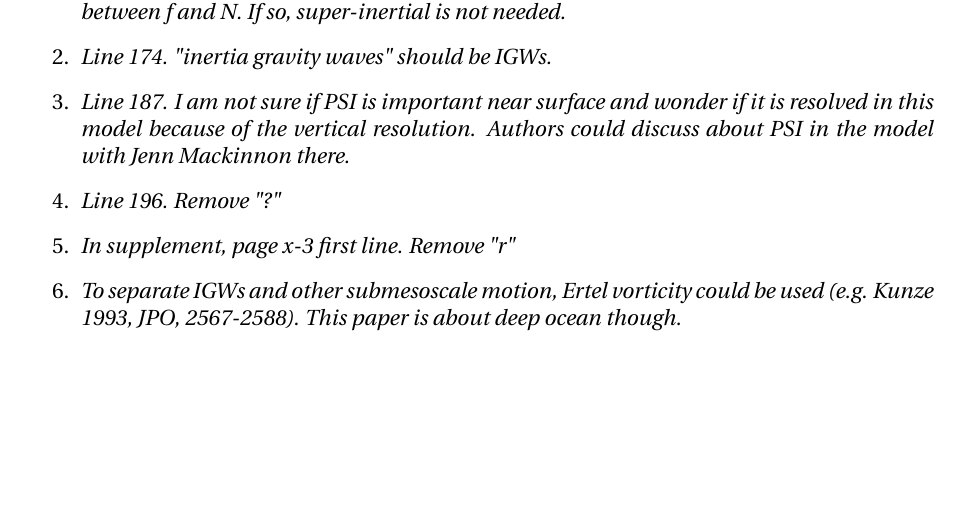
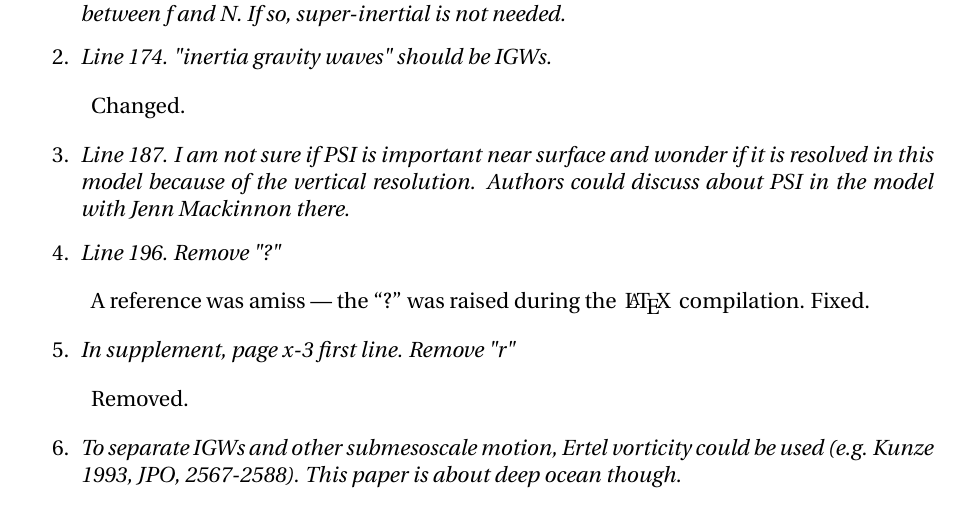
Before and after one commit to cesar-rocha/UpperOceanSeasonality, a LaTeX document (writeup/RochatEtal_ResponseToReviewers_BIS.tex): part of the page, cut so that both start at the same text, the shorter picture padded with empty space. Compiled offline with pdfLaTeX.

Commit message:
Adds reviewers reviwer2

```diff
--- a/writeup/RochatEtal_ResponseToReviewers_BIS.tex
+++ b/writeup/RochatEtal_ResponseToReviewers_BIS.tex
@@ -44,12 +44,6 @@
 \usepackage{fourier, heuristica}
 \usepackage{array, booktabs}
 \usepackage{graphicx}
-\usepackage[x11names]{xcolor}
-\usepackage{colortbl}
-\usepackage{caption}
-\DeclareCaptionFont{blue}{\color{LightSteelBlue3}}
-
-\newcommand{\foo}{\color{LightSteelBlue3}\makebox[0pt]{\textbullet}\hskip-0.5pt\vrule width 1pt\hspace{\labelsep}}
 
 \newcommand{\R}[1]{\textbf{R}\textbf{#1}}
 \newcommand{\ie}{i.e.}
@@ -101,13 +95,25 @@ previous review. I recommend the manuscript be accepted for publication in GRL.}
 
 \item {\it Line 174. "inertia gravity waves" should be IGWs.}
 
+\bdp
+   \item Changed.
+\edp
+
 \item {\it Line 187. I am not sure if PSI is important near surface and wonder if it
                 is resolved in this model because of the vertical resolution.
                 Authors could discuss about PSI in the model with Jenn Mackinnon there.}
 
 \item {\it Line 196. Remove "?"}
 
+\bdp
+  \item A reference  was amiss --- the ``?'' was raised during the\, \LaTeX\, compilation. Fixed.
+\edp
+
 \item {\it In supplement, page x-3 first line. Remove "r"}
+
+\bdp
+  \item Removed.
+\edp
 
 \item {\it To separate IGWs and other submesoscale motion, Ertel vorticity could be
       used (e.g. Kunze 1993, JPO, 2567-2588). This paper is about deep ocean though.}
```
Also changed, not shown: writeup/rocha_etal.tex (+2 -3 lines), writeup/rocha_etal_supporting-info.tex (+1 -1 lines).
